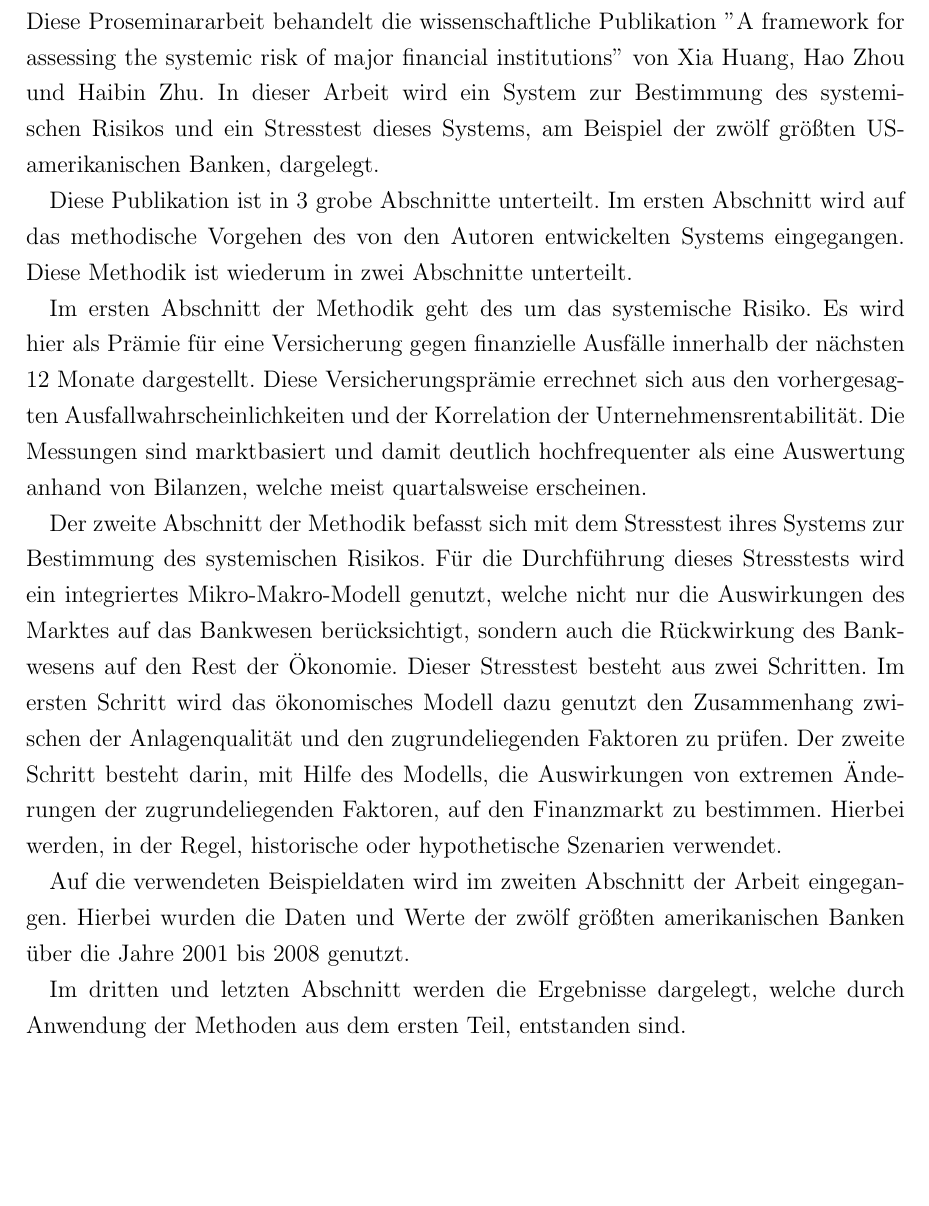
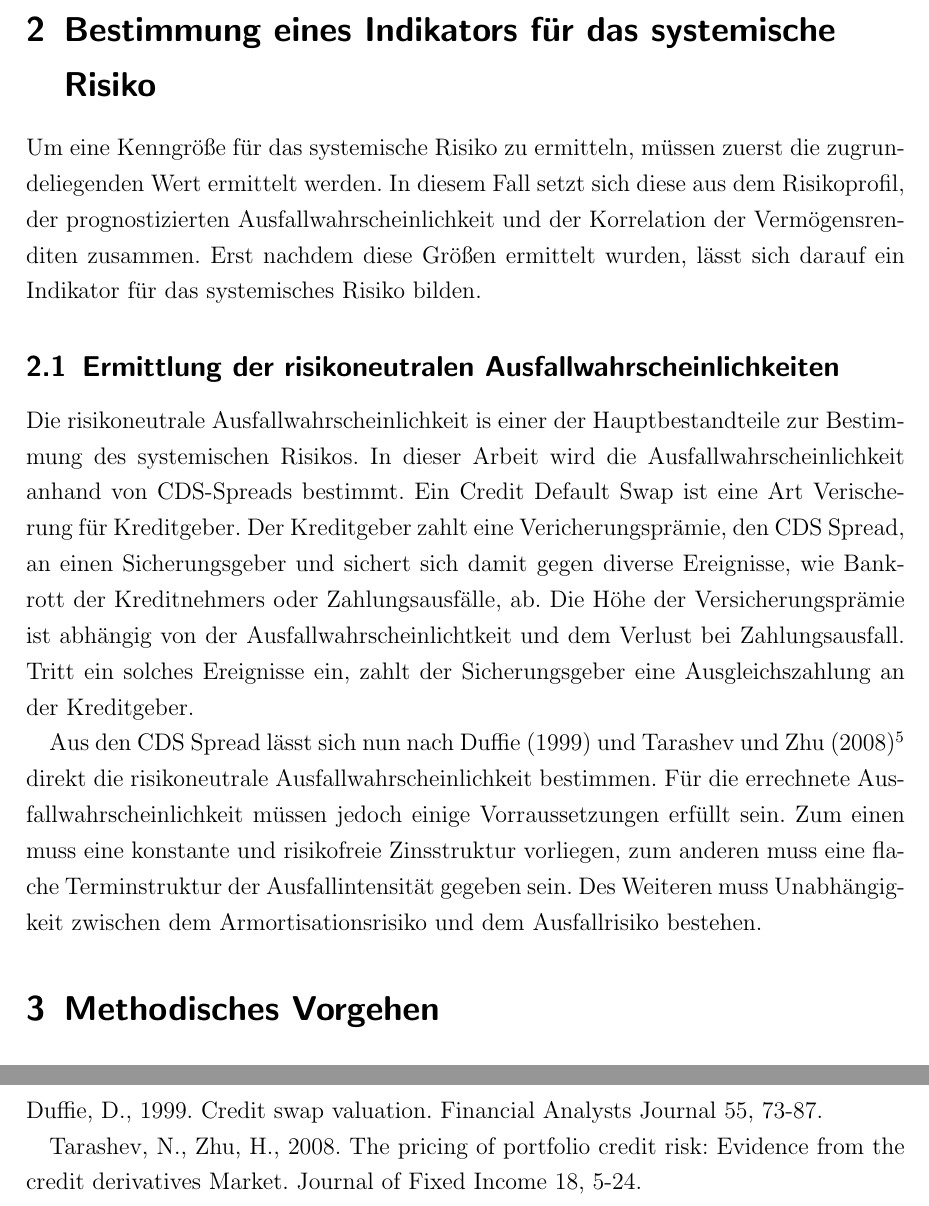
Before and after one commit to moogle19/Proseminar, a LaTeX document (Seminararbeit.tex): part of page 5 of 13 before the commit and two parts of pages 5 and 12 of 13 after it, the two joined at a grey line, cut at the place of the change, the shorter picture padded with empty space. Compiled offline with pdfLaTeX.

Commit message:
added riskneutral PDs

```diff
--- a/Seminararbeit.tex
+++ b/Seminararbeit.tex
@@ -66,19 +68,12 @@ Mittels dieses Systems kommen die Autoren zu dem Schluss, das zwischen der Korre
 \newpage
 
-\section{Einleitung ALT}
-Diese Proseminararbeit behandelt die wissenschaftliche Publikation ''A framework for assessing the systemic risk of major financial institutions'' von Xia Huang, Hao Zhou und Haibin Zhu. In dieser Arbeit wird ein System zur Bestimmung des systemischen Risikos und ein Stresstest dieses Systems, am Beispiel der zwölf größten US-amerikanischen Banken, dargelegt.
+\section{Bestimmung eines Indikators für das systemische Risiko}
+Um eine Kenngröße für das systemische Risiko zu ermitteln, müssen zuerst die zugrundeliegenden Wert ermittelt werden. In diesem Fall setzt sich diese aus dem Risikoprofil, der prognostizierten Ausfallwahrscheinlichkeit und der Korrelation der Vermögensrenditen zusammen. Erst nachdem diese Größen ermittelt wurden, lässt sich darauf ein Indikator für das systemisches Risiko bilden.
+\subsection{Ermittlung der risikoneutralen Ausfallwahrscheinlichkeiten}
+Die risikoneutrale Ausfallwahrscheinlichkeit is einer der Hauptbestandteile zur Bestimmung des systemischen Risikos. In dieser Arbeit wird die Ausfallwahrscheinlichkeit anhand von CDS-Spreads bestimmt.
+Ein Credit Default Swap ist eine Art Verischerung für Kreditgeber. Der Kreditgeber zahlt eine Vericherungsprämie, den CDS Spread, an einen Sicherungsgeber und sichert sich damit gegen diverse Ereignisse, wie Bankrott der Kreditnehmers oder Zahlungsausfälle, ab. Die Höhe der Versicherungsprämie ist abhängig von der Ausfallwahrscheinlichtkeit und dem Verlust bei Zahlungsausfall.  Tritt ein solches Ereignisse ein, zahlt der Sicherungsgeber eine Ausgleichszahlung an der Kreditgeber.
 
-Diese Publikation ist in 3 grobe Abschnitte unterteilt. Im ersten Abschnitt wird auf das methodische Vorgehen des von den Autoren entwickelten Systems eingegangen. Diese Methodik ist wiederum in zwei Abschnitte unterteilt.
-
-Im ersten Abschnitt der Methodik geht des um das systemische Risiko. Es wird hier als Prämie für eine Versicherung gegen finanzielle Ausfälle innerhalb der nächsten 12 Monate dargestellt. Diese Versicherungsprämie errechnet sich aus den vorhergesagten Ausfallwahrscheinlichkeiten und der Korrelation der Unternehmensrentabilität. Die Messungen sind marktbasiert und damit deutlich hochfrequenter als eine Auswertung anhand von Bilanzen, welche meist quartalsweise erscheinen.
-
-Der zweite Abschnitt der Methodik befasst sich mit dem Stresstest ihres Systems zur Bestimmung des systemischen Risikos. Für die Durchführung dieses Stresstests wird ein integriertes Mikro-Makro-Modell genutzt, welche nicht nur die Auswirkungen des Marktes auf das Bankwesen berücksichtigt, sondern auch die Rückwirkung des Bankwesens auf den Rest der Ökonomie. Dieser Stresstest besteht aus zwei Schritten. Im ersten Schritt wird das ökonomisches Modell dazu genutzt den Zusammenhang zwischen der Anlagenqualität und den zugrundeliegenden Faktoren zu prüfen. Der zweite Schritt besteht darin, mit Hilfe des Modells, die Auswirkungen von extremen Änderungen der zugrundeliegenden Faktoren, auf den Finanzmarkt zu bestimmen. Hierbei werden, in der Regel, historische oder hypothetische Szenarien verwendet.
-
-Auf die verwendeten Beispieldaten wird im zweiten Abschnitt der Arbeit eingegangen. Hierbei wurden die Daten und Werte der zwölf größten amerikanischen Banken über die Jahre 2001 bis 2008 genutzt.
-
-Im dritten und letzten Abschnitt werden die Ergebnisse dargelegt, welche durch Anwendung der Methoden aus dem ersten Teil, entstanden sind.
-\newpage
-
+Aus den CDS Spread lässt sich nun nach Duffie (1999) und Tarashev und Zhu (2008)\footnote{vgl. Huang et al S.5.} direkt die risikoneutrale Ausfallwahrscheinlichkeit bestimmen. Für die errechnete Ausfallwahrscheinlichkeit müssen jedoch einige Vorraussetzungen erfüllt sein. Zum einen muss eine konstante und risikofreie Zinsstruktur vorliegen, zum anderen muss eine flache Terminstruktur der Ausfallintensität gegeben sein. Des Weiteren muss Unabhängigkeit zwischen dem Armortisationsrisiko und dem Ausfallrisiko bestehen.
 \section{Methodisches Vorgehen}
 \subsection{Bestimmung des systemischen Risikos}
 Zur Bestimmung des systemischen Risikos werden zwei Schritte durchlaufen. Zunächst wird das Risikoprofil eines Portfolios bestimmt. Dies geschieht anhand der Ausfallwahrscheinlichkeit und der Kapitalrenditen-Korrelation.
@@ -125,6 +120,10 @@ Für die Analysen wurden wöchentlich aktualisierte Kreditausfall-Swap-Prämien,
 \section{Fazit}
 \newpage
 \section{Literaturverzeichnis}
+
+Duffie, D., 1999. Credit swap valuation. Financial Analysts Journal 55, 73-87.
+
+Tarashev, N., Zhu, H., 2008. The pricing of portfolio credit risk: Evidence from the credit derivatives Market. Journal of Fixed Income 18, 5-24.
 \newpage
 
 \section{Anhang}
```
Also changed, not shown: Seminararbeit.tex (6 more changed lines).
